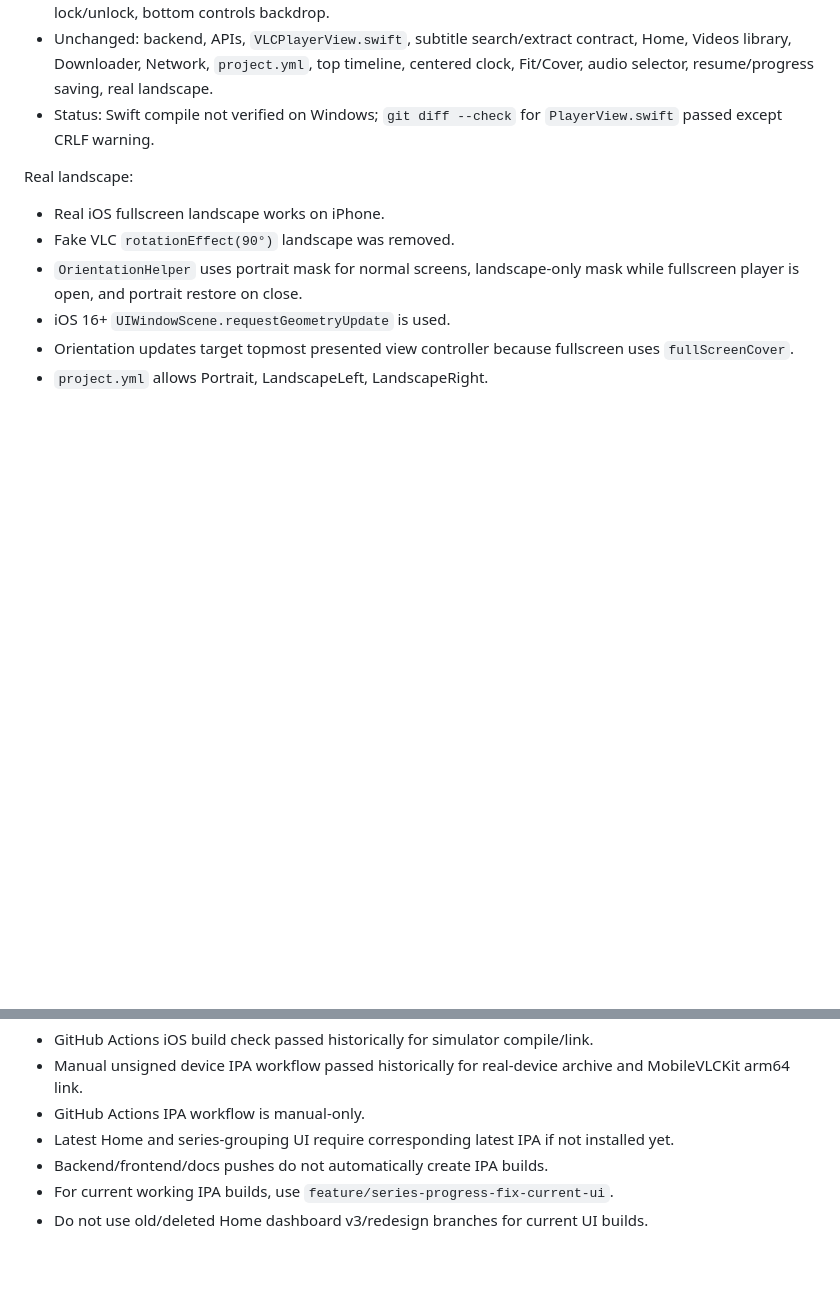
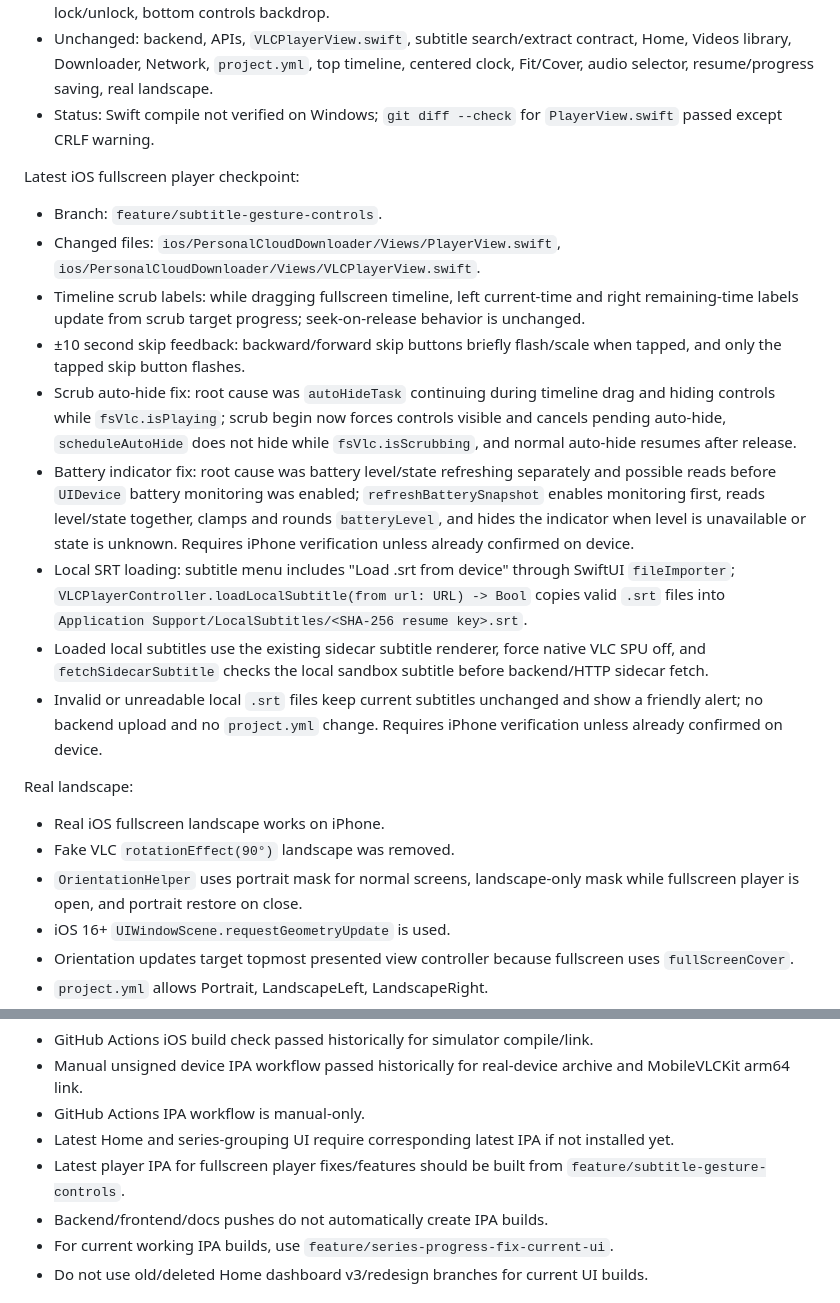
Before and after one commit to amanrai16300-test/personal-cloud-downloader, a Markdown page: docs/PROJECT_CONTEXT.md, 2 parts joined by grey strips. Drawn GitHub-style; blank space fills up the shorter version.

Commit message:
Update project context for fullscreen player fixes

```diff
--- a/docs/PROJECT_CONTEXT.md
+++ b/docs/PROJECT_CONTEXT.md
@@ -495,6 +495,18 @@ Subtitle gesture cleanup checkpoint:
 - Unchanged: backend, APIs, `VLCPlayerView.swift`, subtitle search/extract contract, Home, Videos library, Downloader, Network, `project.yml`, top timeline, centered clock, Fit/Cover, audio selector, resume/progress saving, real landscape.
 - Status: Swift compile not verified on Windows; `git diff --check` for `PlayerView.swift` passed except CRLF warning.
 
+Latest iOS fullscreen player checkpoint:
+
+- Branch: `feature/subtitle-gesture-controls`.
+- Changed files: `ios/PersonalCloudDownloader/Views/PlayerView.swift`, `ios/PersonalCloudDownloader/Views/VLCPlayerView.swift`.
+- Timeline scrub labels: while dragging fullscreen timeline, left current-time and right remaining-time labels update from scrub target progress; seek-on-release behavior is unchanged.
+- ±10 second skip feedback: backward/forward skip buttons briefly flash/scale when tapped, and only the tapped skip button flashes.
+- Scrub auto-hide fix: root cause was `autoHideTask` continuing during timeline drag and hiding controls while `fsVlc.isPlaying`; scrub begin now forces controls visible and cancels pending auto-hide, `scheduleAutoHide` does not hide while `fsVlc.isScrubbing`, and normal auto-hide resumes after release.
+- Battery indicator fix: root cause was battery level/state refreshing separately and possible reads before `UIDevice` battery monitoring was enabled; `refreshBatterySnapshot` enables monitoring first, reads level/state together, clamps and rounds `batteryLevel`, and hides the indicator when level is unavailable or state is unknown. Requires iPhone verification unless already confirmed on device.
+- Local SRT loading: subtitle menu includes "Load .srt from device" through SwiftUI `fileImporter`; `VLCPlayerController.loadLocalSubtitle(from url: URL) -> Bool` copies valid `.srt` files into `Application Support/LocalSubtitles/<SHA-256 resume key>.srt`.
+- Loaded local subtitles use the existing sidecar subtitle renderer, force native VLC SPU off, and `fetchSidecarSubtitle` checks the local sandbox subtitle before backend/HTTP sidecar fetch.
+- Invalid or unreadable local `.srt` files keep current subtitles unchanged and show a friendly alert; no backend upload and no `project.yml` change. Requires iPhone verification unless already confirmed on device.
+
 Real landscape:
 
 - Real iOS fullscreen landscape works on iPhone.
@@ -673,6 +685,7 @@ Build/deploy status:
 - Manual unsigned device IPA workflow passed historically for real-device archive and MobileVLCKit arm64 link.
 - GitHub Actions IPA workflow is manual-only.
 - Latest Home and series-grouping UI require corresponding latest IPA if not installed yet.
+- Latest player IPA for fullscreen player fixes/features should be built from `feature/subtitle-gesture-controls`.
 - Backend/frontend/docs pushes do not automatically create IPA builds.
 - For current working IPA builds, use `feature/series-progress-fix-current-ui`.
 - Do not use old/deleted Home dashboard v3/redesign branches for current UI builds.
```
